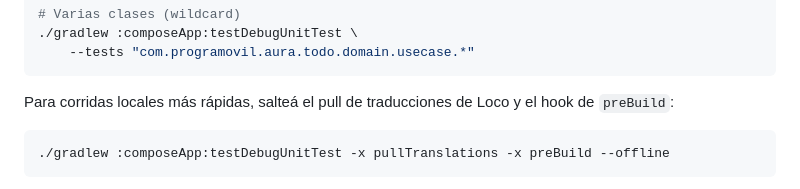
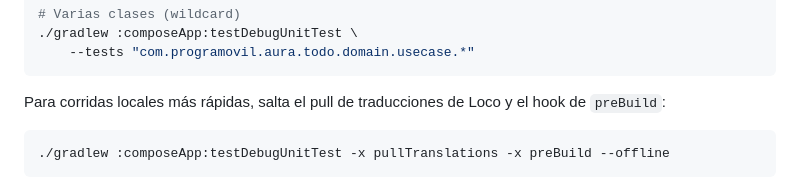
Before and after one commit to Alee053/aura-app, a Markdown page: README.md, the part around the change. GitHub-like rendering.

Commit message:
chore: fix typo

````diff
--- a/README.md
+++ b/README.md
@@ -145,7 +145,7 @@ El módulo `composeApp` incluye una suite de tests unitarios JVM en `composeApp/
     --tests "com.programovil.aura.todo.domain.usecase.*"
 ```
 
-Para corridas locales más rápidas, salteá el pull de traducciones de Loco y el hook de `preBuild`:
+Para corridas locales más rápidas, salta el pull de traducciones de Loco y el hook de `preBuild`:
 
 ```shell
 ./gradlew :composeApp:testDebugUnitTest -x pullTranslations -x preBuild --offline
````
